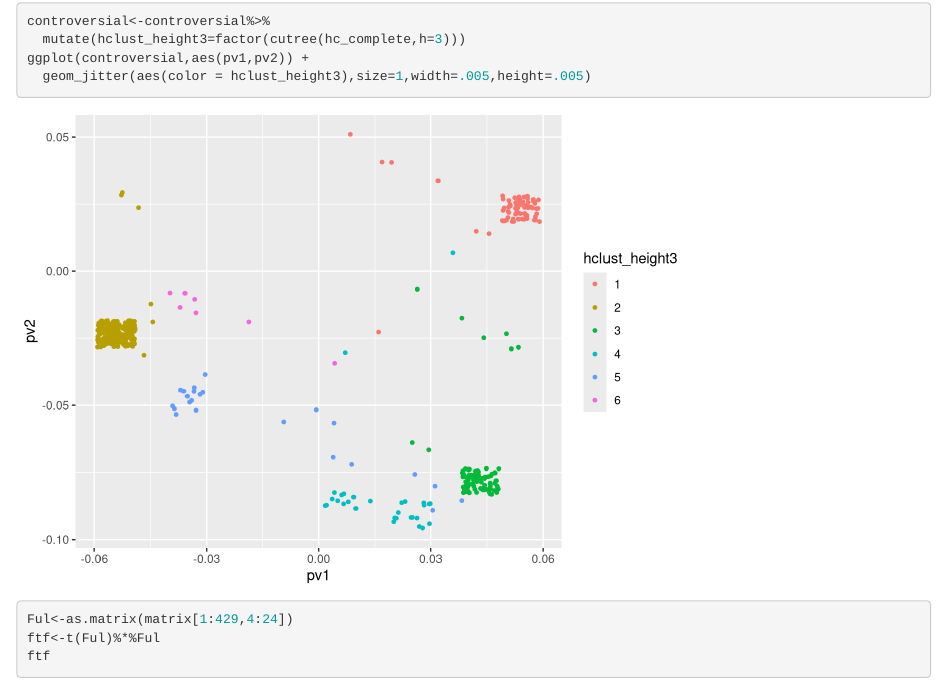
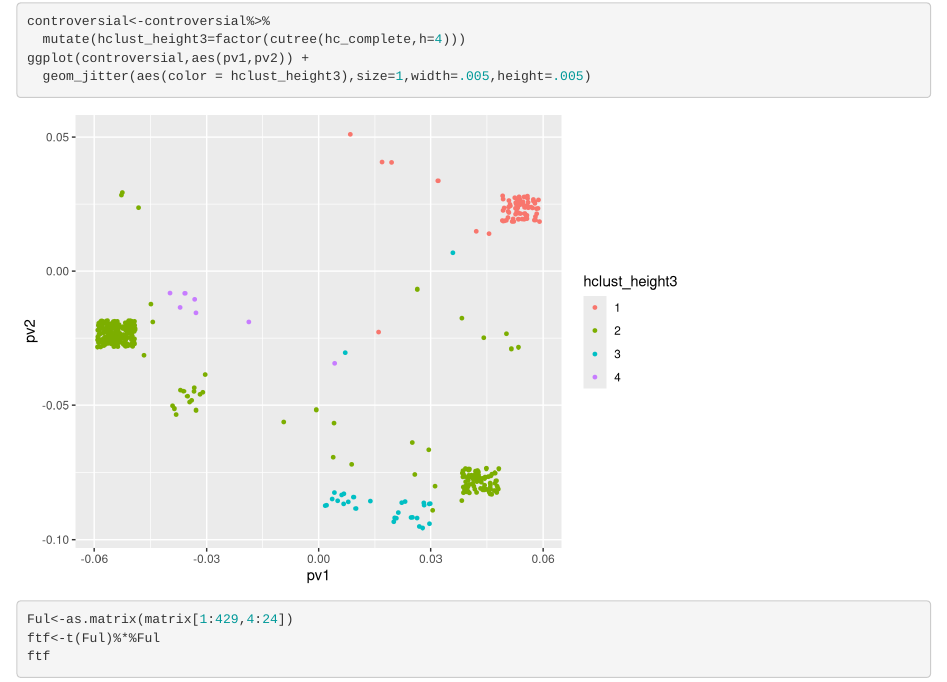
Before and after one commit to kate2724/TR2-Repo, an R Markdown document (tr2.Rmd): the page in a window 1100 px wide, from 3890 px down. Rendered offline with R 4.5, knitr and Pandoc, with nearby package versions; code that draws random numbers runs with fixed seeds of ours.

Commit message:
changed a tiny bit

````diff
--- a/tr2.Rmd
+++ b/tr2.Rmd
@@ -146,7 +146,7 @@ dist_mat_scaled<-dist(scale(controversial_k))
 hc_complete<-hclust(dist_mat_scaled,method="complete")
 plot(hc_complete)
 controversial<-controversial%>%
-  mutate(hclust_height3=factor(cutree(hc_complete,h=3)))
+  mutate(hclust_height3=factor(cutree(hc_complete,h=4)))
 ggplot(controversial,aes(pv1,pv2)) +
   geom_jitter(aes(color = hclust_height3),size=1,width=.005,height=.005)
 ```
````
